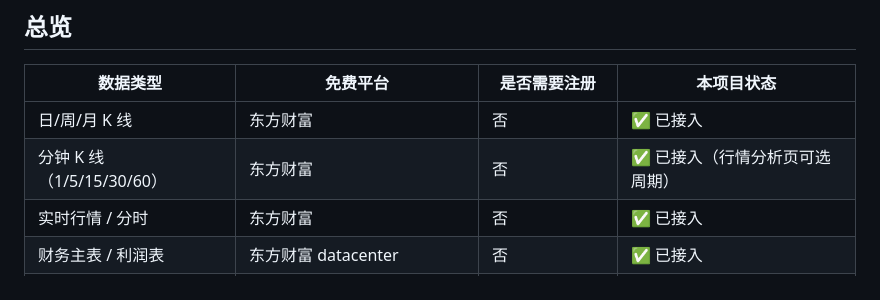
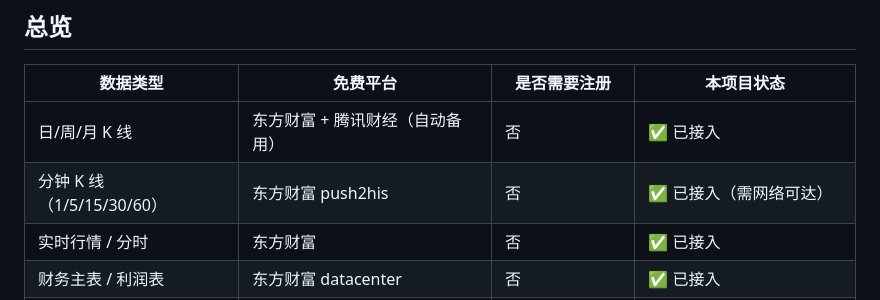
Before and after one commit to Horizon-schedule/quantification, a Markdown page: docs/DATA_SOURCES.md, the part around the change. Rendered like a GitHub page.

Commit message:
更新数据源文档：K线腾讯备用说明
Co-authored-by: Cursor <cursoragent@cursor.com>

```diff
--- a/docs/DATA_SOURCES.md
+++ b/docs/DATA_SOURCES.md
@@ -6,8 +6,8 @@ StopQuant 面向**个人学习研究**，优先使用**无需 API Key** 的公
 
 | 数据类型 | 免费平台 | 是否需要注册 | 本项目状态 |
 |---------|---------|-------------|-----------|
-| 日/周/月 K 线 | 东方财富 | 否 | ✅ 已接入 |
-| 分钟 K 线（1/5/15/30/60） | 东方财富 | 否 | ✅ 已接入（行情分析页可选周期） |
+| 日/周/月 K 线 | 东方财富 + 腾讯财经（自动备用） | 否 | ✅ 已接入 |
+| 分钟 K 线（1/5/15/30/60） | 东方财富 push2his | 否 | ✅ 已接入（需网络可达） |
 | 实时行情 / 分时 | 东方财富 | 否 | ✅ 已接入 |
 | 财务主表 / 利润表 | 东方财富 datacenter | 否 | ✅ 已接入 |
 | 资产负债表 / 现金流量表 | 东方财富 datacenter | 否 | ✅ 已接入 |
```
